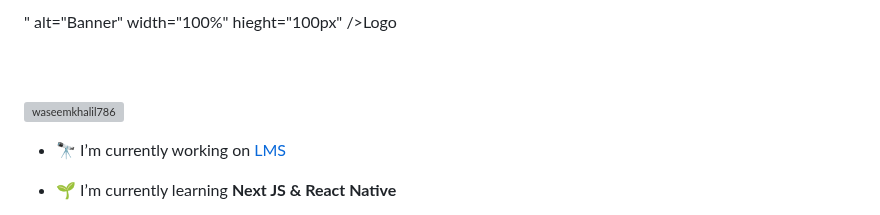
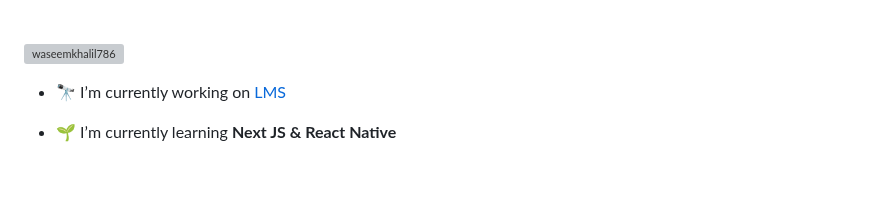
Before and after one commit to waseemkhalil786/waseemkhalil786, a Markdown page: README.md, the part around one of its changes. GitHub-like rendering; blank space fills up the shorter version; grey boxes are pictures that could not be loaded.

```diff
--- a/README.md
+++ b/README.md
@@ -5,7 +5,4 @@
 
-" alt="Banner"  width="100%" hieght="100px" />Logo </p>
-
-  <br/>
   <br/>
 
 <p align="left"> <img src="https://komarev.com/ghpvc/?username=waseemkhalil786&label=Profile%20views&color=0e75b6&style=flat" alt="waseemkhalil786" /> </p>
```
Also changed, not shown: other parts of README.md (+1 -1 lines).
